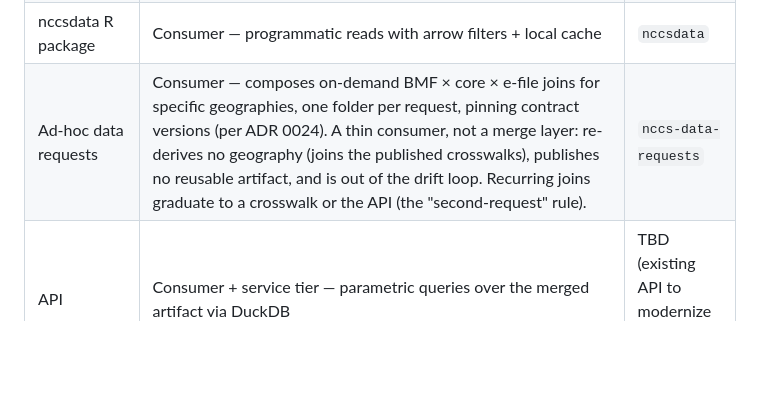
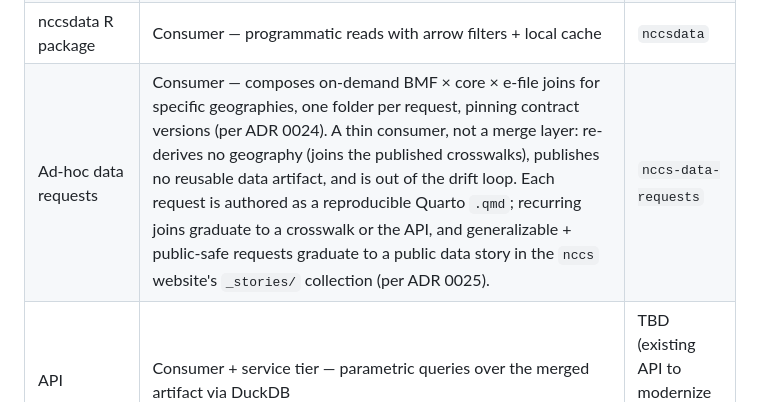
Before and after one commit to UrbanInstitute/nccs-contracts, a Markdown page: ARCHITECTURE.md, the part around the change. GitHub-like rendering; blank space fills up the shorter version.

```diff
--- a/ARCHITECTURE.md
+++ b/ARCHITECTURE.md
@@ -27,7 +27,7 @@ the history behind major calls, see the ADRs in `decisions/`.
 | E-file pipeline | Producer — LIVE (Phase 0). Parses raw IRS 990/990-PF XML into form-agnostic parquet; first vintage `v2026.05` published 2026-05-29. Phase 0 ships two filing-grain metric tables (`government_grants`, `program_related_investments_total`) under `s3://nccsdata/processed/efile/phase0/`; Phase 1+ headline-990 surface still planned. See ADR 0007 / ADR 0017. | `nccs-data-efile` |
 | Consumer-composed joins | Consumers compose BMF × core × e-file joins per use case (per ADR 0016 — no canonical cross-dataset merge). The within-core form union is contracted as `core-panel`. Geographic identity is composed the same way: the producer publishes the `county-fips` and `cbsa` crosswalks (resolution done once), consumers join them onto raw geo labels (per ADR 0021 — the master is deliberately not modified). Connecticut, whose retired-county labels can't resolve at the name grain, is recovered by a coordinate join against the `ct-planning-region` companion (per ADR 0023). | n/a |
 | nccsdata R package | Consumer — programmatic reads with arrow filters + local cache | `nccsdata` |
-| Ad-hoc data requests | Consumer — composes on-demand BMF × core × e-file joins for specific geographies, one folder per request, pinning contract versions (per ADR 0024). A thin consumer, not a merge layer: re-derives no geography (joins the published crosswalks), publishes no reusable artifact, and is out of the drift loop. Recurring joins graduate to a crosswalk or the API (the "second-request" rule). | `nccs-data-requests` |
+| Ad-hoc data requests | Consumer — composes on-demand BMF × core × e-file joins for specific geographies, one folder per request, pinning contract versions (per ADR 0024). A thin consumer, not a merge layer: re-derives no geography (joins the published crosswalks), publishes no reusable data artifact, and is out of the drift loop. Each request is authored as a reproducible Quarto `.qmd`; recurring joins graduate to a crosswalk or the API, and generalizable + public-safe requests graduate to a public data story in the `nccs` website's `_stories/` collection (per ADR 0025). | `nccs-data-requests` |
 | API | Consumer + service tier — parametric queries over the merged artifact via DuckDB | TBD (existing API to modernize per ADR 0008) |
 | Sector-in-Brief data | Derived producer — aggregates BMF/core/SOI/DAF into dashboard-ready parquet (replaces nccs-dataexplorer-data per ADR 0010) | `sector-in-brief-data` |
 | Sector-in-Brief dashboard | Consumer — Shiny UI; reads sector-in-brief data from S3 directly at app startup (not via the API) per ADR 0011 | `sector-in-brief` |
```
Also changed, not shown: decisions/0025-requests-graduate-to-data-stories.md (added, +133 -0 lines).
